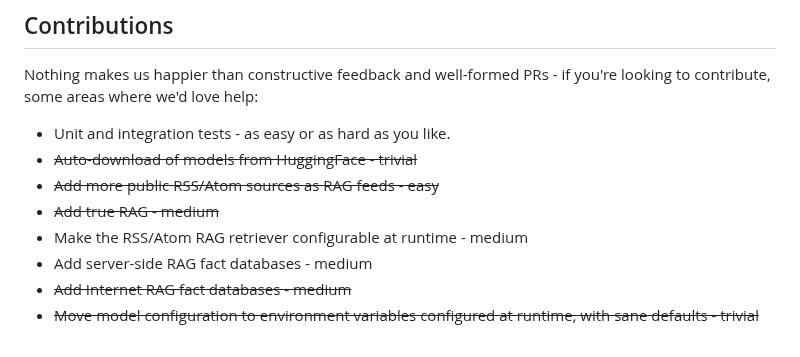
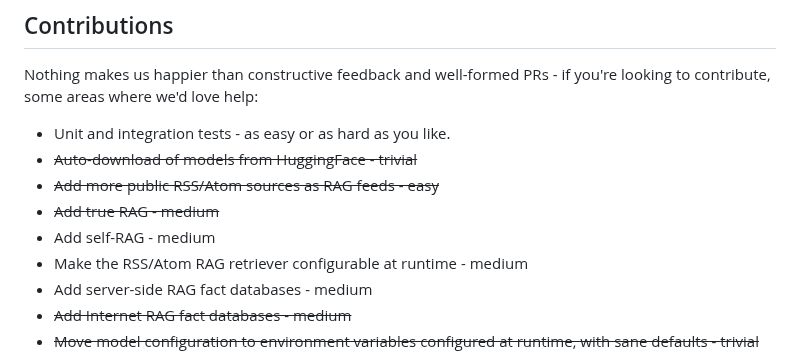
Before and after one commit to csps-efpc/csps-llm, a Markdown page: README.md, the part around the change. Rendered like a GitHub page.

```diff
--- a/README.md
+++ b/README.md
@@ -95,6 +95,7 @@ Nothing makes us happier than constructive feedback and well-formed PRs - if you
 * ~~Auto-download of models from HuggingFace - trivial~~
 * ~~Add more public RSS/Atom sources as RAG feeds - easy~~
 * ~~Add true RAG - medium~~
+* Add self-RAG - medium
 * Make the RSS/Atom RAG retriever configurable at runtime - medium
 * Add server-side RAG fact databases - medium
 * ~~Add Internet RAG fact databases - medium~~
```
